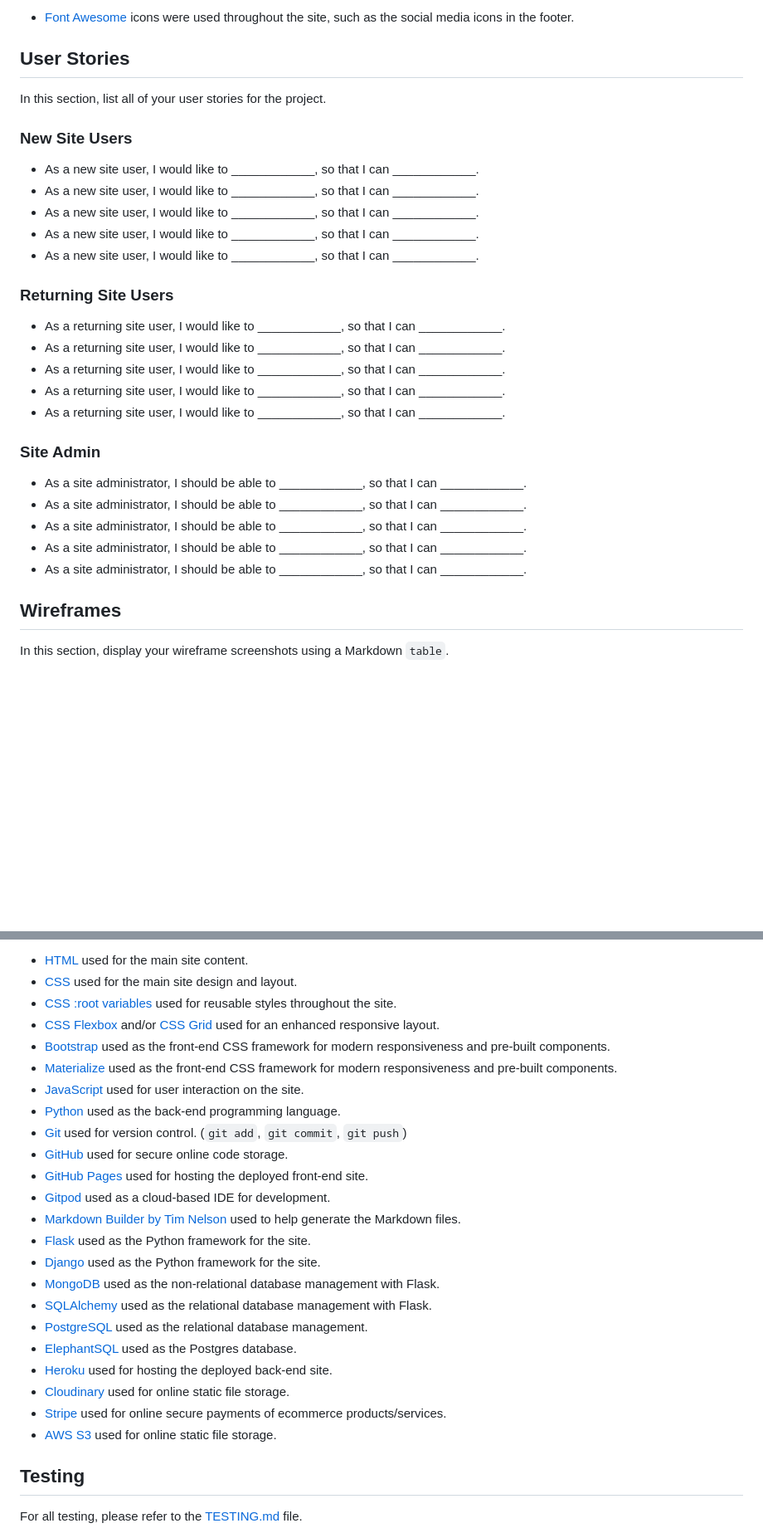
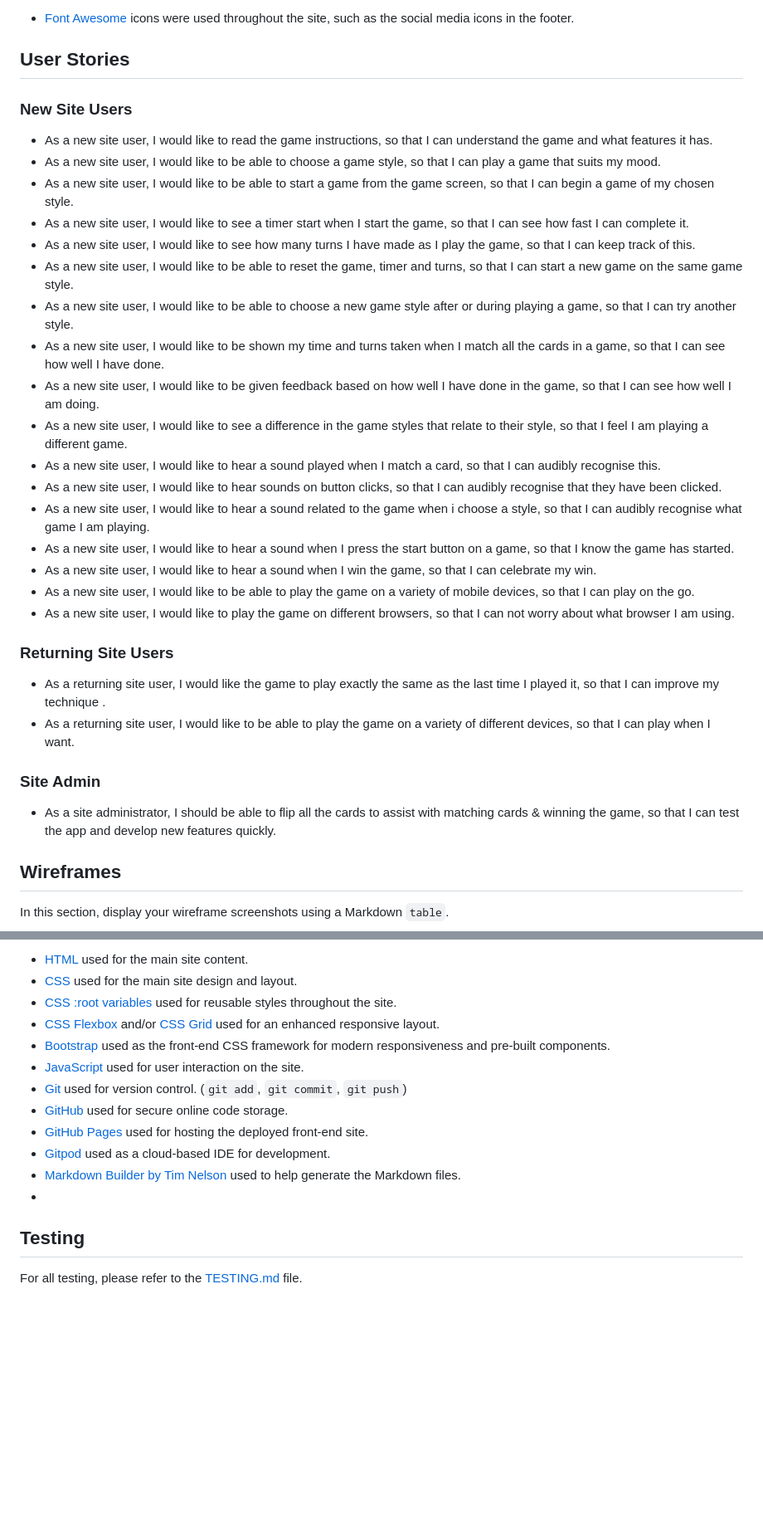
Before and after one commit to MJstephenson/FarmMemoryGame, a Markdown page: README.md, 2 parts joined by grey strips. Shown: that part at 83% size. Drawn GitHub-style; blank space fills up the shorter version.

Commit message:
Add user stories to README.md

```diff
--- a/README.md
+++ b/README.md
@@ -74,31 +68,34 @@ Example:
 
 ## User Stories
 
-In this section, list all of your user stories for the project.
-
 ### New Site Users
 
-- As a new site user, I would like to ____________, so that I can ____________.
-- As a new site user, I would like to ____________, so that I can ____________.
-- As a new site user, I would like to ____________, so that I can ____________.
-- As a new site user, I would like to ____________, so that I can ____________.
-- As a new site user, I would like to ____________, so that I can ____________.
+- As a new site user, I would like to read the game instructions, so that I can understand the game and what features it has.
+- As a new site user, I would like to be able to choose a game style, so that I can play a game that suits my mood.
+- As a new site user, I would like to be able to start a game from the game screen, so that I can begin a game of my chosen style.
+- As a new site user, I would like to see a timer start when I start the game, so that I can see how fast I can complete it.
+- As a new site user, I would like to see how many turns I have made as I play the game, so that I can keep track of this.
+- As a new site user, I would like to be able to reset the game, timer and turns, so that I can start a new game on the same game style.
+- As a new site user, I would like to be able to choose a new game style after or during playing a game, so that I can try another style.
+- As a new site user, I would like to be shown my time and turns taken when I match all the cards in a game, so that I can see how well I have done.
+- As a new site user, I would like to be given feedback based on how well I have done in the game, so that I can see how well I am doing.
+- As a new site user, I would like to see a difference in the game styles that relate to their style, so that I feel I am playing a different game.
+- As a new site user, I would like to hear a sound played when I match a card, so that I can audibly recognise this.
+- As a new site user, I would like to hear sounds on button clicks, so that I can audibly recognise that they have been clicked.
+- As a new site user, I would like to hear a sound related to the game when i choose a style, so that I can audibly recognise what game I am playing.
+- As a new site user, I would like to hear a sound when I press the start button on a game, so that I know the game has started.
+- As a new site user, I would like to hear a sound when I win the game, so that I can celebrate my win.
+- As a new site user, I would like to be able to play the game on a variety of mobile devices, so that I can play on the go.
+- As a new site user, I would like to play the game on different browsers, so that I can not worry about what browser I am using.
 
 ### Returning Site Users
 
-- As a returning site user, I would like to ____________, so that I can ____________.
-- As a returning site user, I would like to ____________, so that I can ____________.
-- As a returning site user, I would like to ____________, so that I can ____________.
-- As a returning site user, I would like to ____________, so that I can ____________.
-- As a returning site user, I would like to ____________, so that I can ____________.
+- As a returning site user, I would like the game to play exactly the same as the last time I played it, so that I can improve my technique .
+- As a returning site user, I would like to be able to play the game on a variety of different devices, so that I can play when I want.
 
 ### Site Admin
 
-- As a site administrator, I should be able to ____________, so that I can ____________.
-- As a site administrator, I should be able to ____________, so that I can ____________.
-- As a site administrator, I should be able to ____________, so that I can ____________.
-- As a site administrator, I should be able to ____________, so that I can ____________.
-- As a site administrator, I should be able to ____________, so that I can ____________.
+- As a site administrator, I should be able to flip all the cards to assist with matching cards & winning the game, so that I can test the app and develop new features quickly.
 
 ## Wireframes
 
@@ -188,24 +185,13 @@ Feel free to delete any unused items below as necessary.
 - [CSS :root variables](https://www.w3schools.com/css/css3_variables.asp) used for reusable styles throughout the site.
 - [CSS Flexbox](https://www.w3schools.com/css/css3_flexbox.asp) and/or [CSS Grid](https://www.w3schools.com/css/css_grid.asp) used for an enhanced responsive layout.
 - [Bootstrap](https://getbootstrap.com) used as the front-end CSS framework for modern responsiveness and pre-built components.
-- [Materialize](https://materializecss.com) used as the front-end CSS framework for modern responsiveness and pre-built components.
 - [JavaScript](https://www.javascript.com) used for user interaction on the site.
-- [Python](https://www.python.org) used as the back-end programming language.
 - [Git](https://git-scm.com) used for version control. (`git add`, `git commit`, `git push`)
 - [GitHub](https://github.com) used for secure online code storage.
 - [GitHub Pages](https://pages.github.com) used for hosting the deployed front-end site.
 - [Gitpod](https://gitpod.io) used as a cloud-based IDE for development.
 - [Markdown Builder by Tim Nelson](https://traveltimn.github.io/readme-builder) used to help generate the Markdown files.
-- [Flask](https://flask.palletsprojects.com) used as the Python framework for the site.
-- [Django](https://www.djangoproject.com) used as the Python framework for the site.
-- [MongoDB](https://www.mongodb.com) used as the non-relational database management with Flask.
-- [SQLAlchemy](https://www.sqlalchemy.org) used as the relational database management with Flask.
-- [PostgreSQL](https://www.postgresql.org) used as the relational database management.
-- [ElephantSQL](https://www.elephantsql.com) used as the Postgres database.
-- [Heroku](https://www.heroku.com) used for hosting the deployed back-end site.
-- [Cloudinary](https://cloudinary.com) used for online static file storage.
-- [Stripe](https://stripe.com) used for online secure payments of ecommerce products/services.
-- [AWS S3](https://aws.amazon.com/s3) used for online static file storage.
+-
 
 ## Testing
 
```
Also changed, not shown: other parts of README.md (+1 -7 lines).
